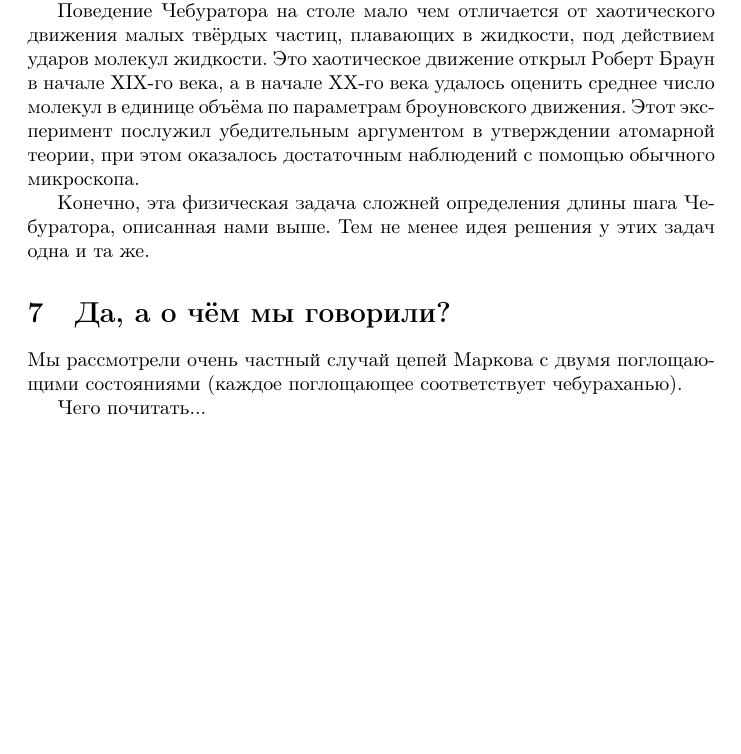
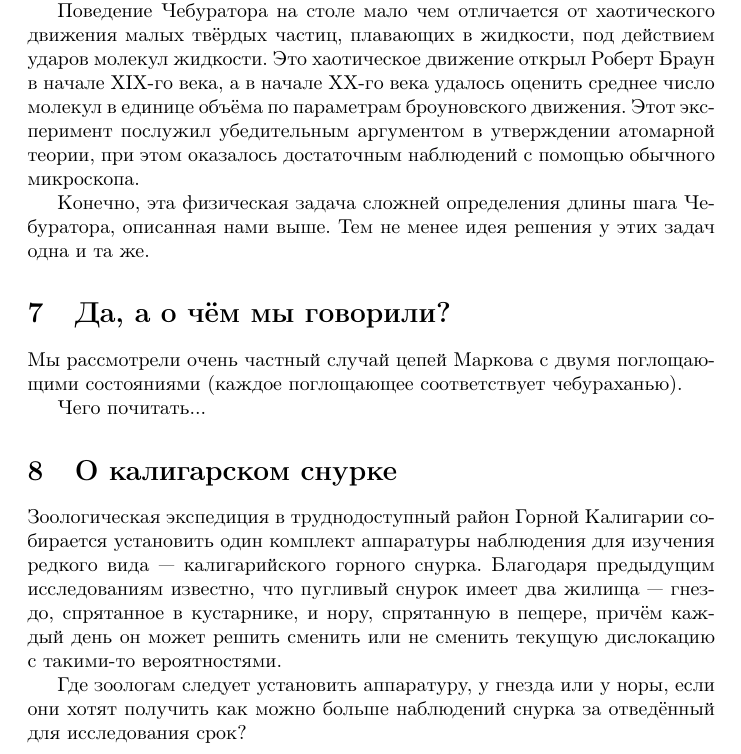
Before and after one commit to anton-petrunin/cheburator, a LaTeX paper (cheburator.tex): part of page 7 of 7, cut so that both start at the same text, the shorter picture padded with empty space. Compiled offline with pdfLaTeX.

Commit message:
+снурок

```diff
--- a/cheburator.tex
+++ b/cheburator.tex
@@ -351,10 +351,22 @@ $s_i=i\cdot(m-i)$.
 Конечно, эта физическая задача сложней определения длины шага Чебуратора, описанная нами выше.
 Тем не менее идея решения у этих задач одна и та же.
 
+
+
 \section{Да, а о чём мы говорили?}
 
 Мы рассмотрели очень частный случай цепей Маркова с двумя поглощающими состояниями (каждое поглощающее соответствует чебураханью).
 
 Чего почитать...
 
+\section{О калигарском снурке}
+
+Зоологическая экспедиция в труднодоступный район Горной Калигарии собирается установить один комплект аппаратуры наблюдения для изучения редкого вида --- калигарийского горного снурка.
+Благодаря предыдущим исследованиям известно, что пугливый снурок имеет два жилища ---
+гнездо, спрятанное в кустарнике,
+и нору, спрятанную в пещере,
+причём каждый день он может решить сменить или не сменить текущую дислокацию с такими-то вероятностями.
+
+Где зоологам следует установить аппаратуру, у гнезда или у норы, если они хотят получить как можно больше наблюдений снурка за отведённый для исследования срок?
+
 \end{document}
```
Also changed, not shown: cheburator.pdf.
